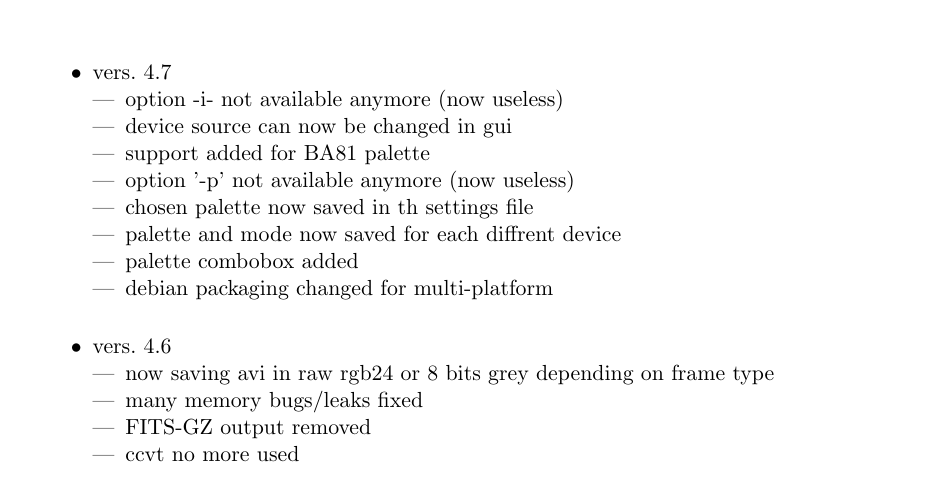
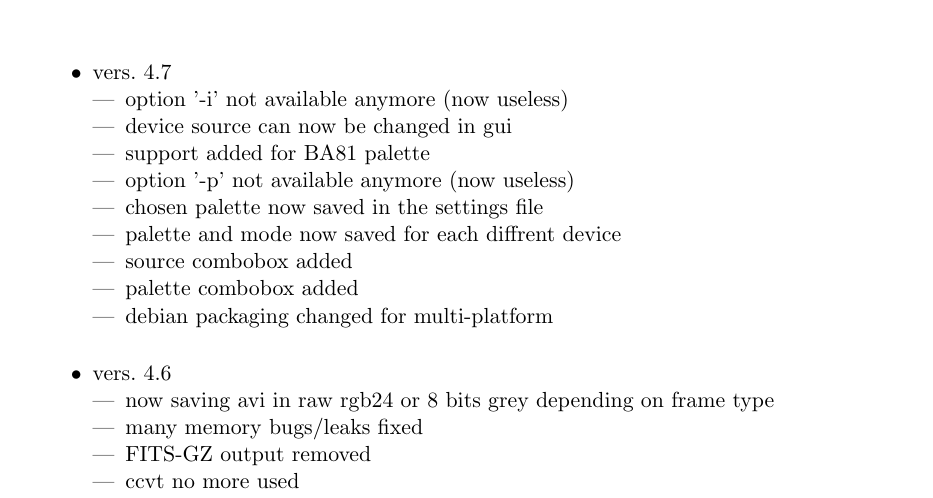
Before and after one commit to thx8411/qastrocam-g2, a LaTeX book (qastrocam-g2/doc/sources/manual-fr.tex): part of page 5 of 35, cut so that both start at the same text. Compiled offline with pdfLaTeX.

Commit message:
spelling corrections

```diff
--- a/qastrocam-g2/doc/sources/manual-fr.tex
+++ b/qastrocam-g2/doc/sources/manual-fr.tex
@@ -73,12 +73,13 @@ Qastrocam-g2 est sous licence GPL version 2.
 \paragraph*{}
 \item vers. 4.7
 \begin{itemize}
-\item option -i- not available anymore (now useless)
+\item option '-i' not available anymore (now useless)
 \item device source can now be changed in gui
 \item support added for BA81 palette
 \item option '-p' not available anymore (now useless)
-\item chosen palette now saved in th settings file
+\item chosen palette now saved in the settings file
 \item palette and mode now saved for each diffrent device
+\item source combobox added
 \item palette combobox added
 \item debian packaging changed for multi-platform
 \end{itemize}
```
Also changed, not shown: 2 other files.
